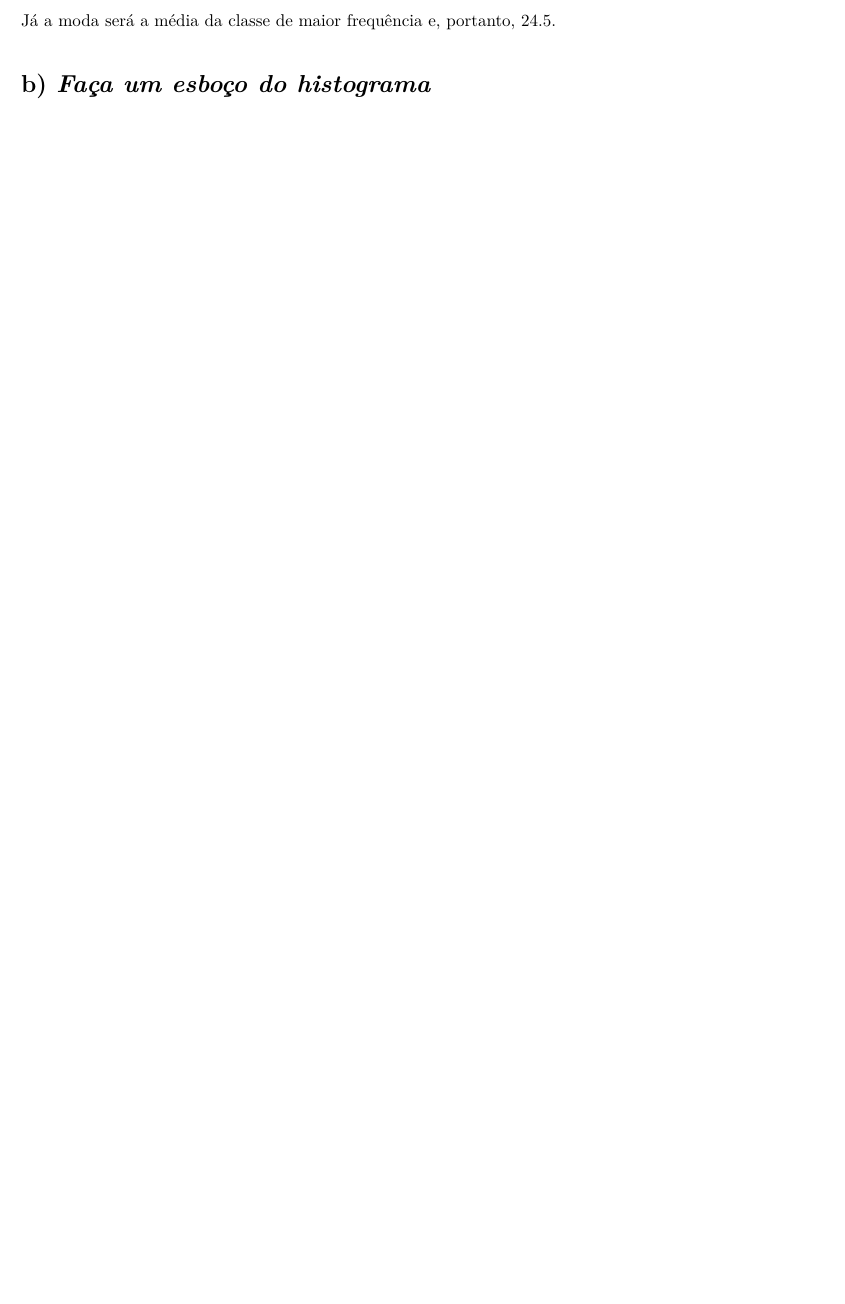
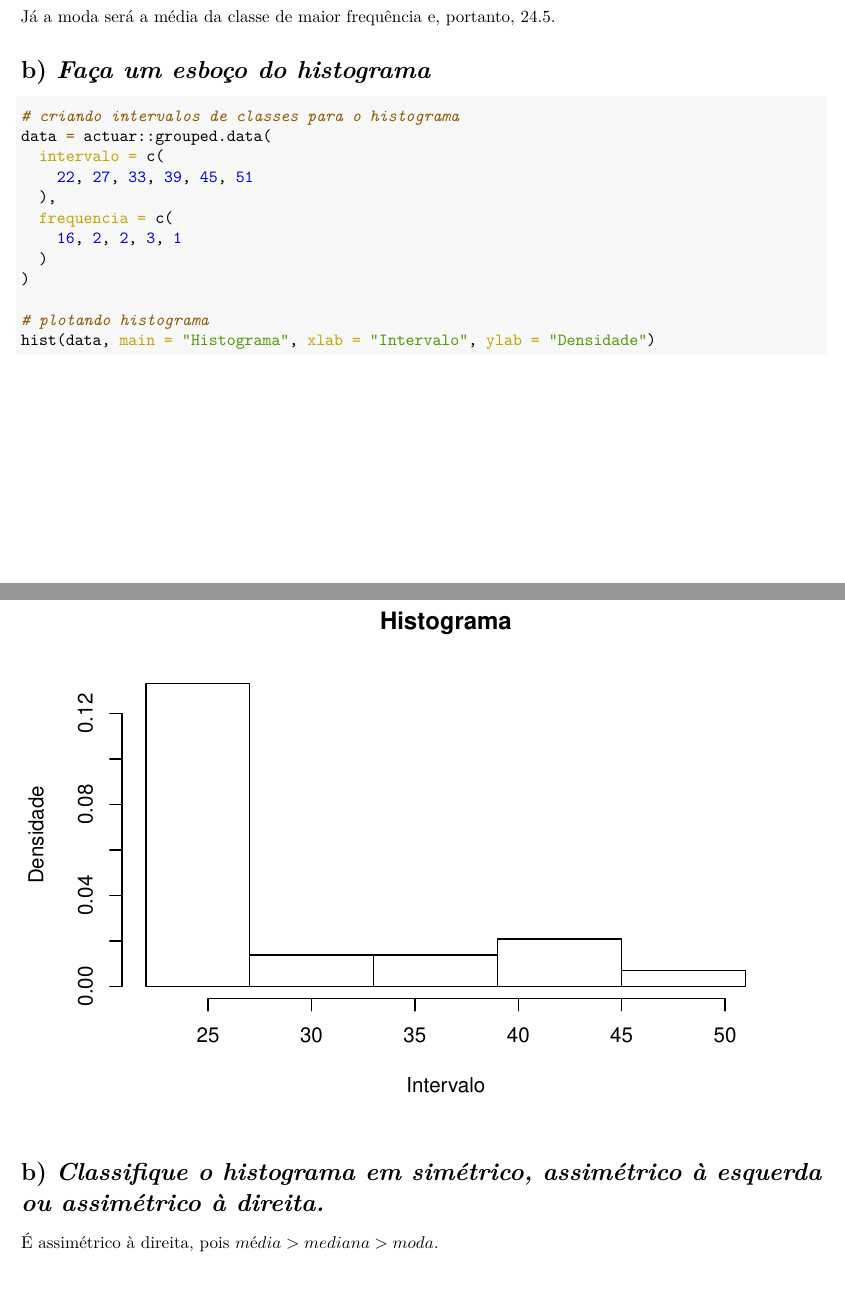
Before and after one commit to albersonmiranda/Estatistica, an R Markdown document (Q2.rmd): part of page 2 of 2 before the commit and two parts of pages 2 and 3 of 3 after it, the two joined at a grey line, cut so that both start at the same text, the shorter picture padded with empty space. The pictures show the output file Q2.pdf that the author committed with the source.

Commit message:
questao 2

````diff
--- a/Q2.rmd
+++ b/Q2.rmd
@@ -90,3 +88,10 @@ Já a moda será a média da classe de maior frequência e, portanto, $24.5$.
 
 ```{r}
 
+# criando intervalos de classes para o histograma
+data = actuar::grouped.data(
+  intervalo = c(
+    22, 27, 33, 39, 45, 51
+  ),
+  frequencia = c(
+    16, 2, 2, 3, 1
@@ -96,3 +99,4 @@ data$intervalo = factor(
 )
 
 # plotando histograma
+hist(data, main = "Histograma", xlab = "Intervalo", ylab = "Densidade")
@@ -104 +103,5 @@ data |>
 ```
+
+# **b)** *Classifique o histograma em simétrico, assimétrico à esquerda ou assimétrico à direita.*
+
+É assimétrico à direita, pois $média>mediana>moda$.
````
Also changed, not shown: Q2.pdf, Q2.rmd (11 more changed lines).
